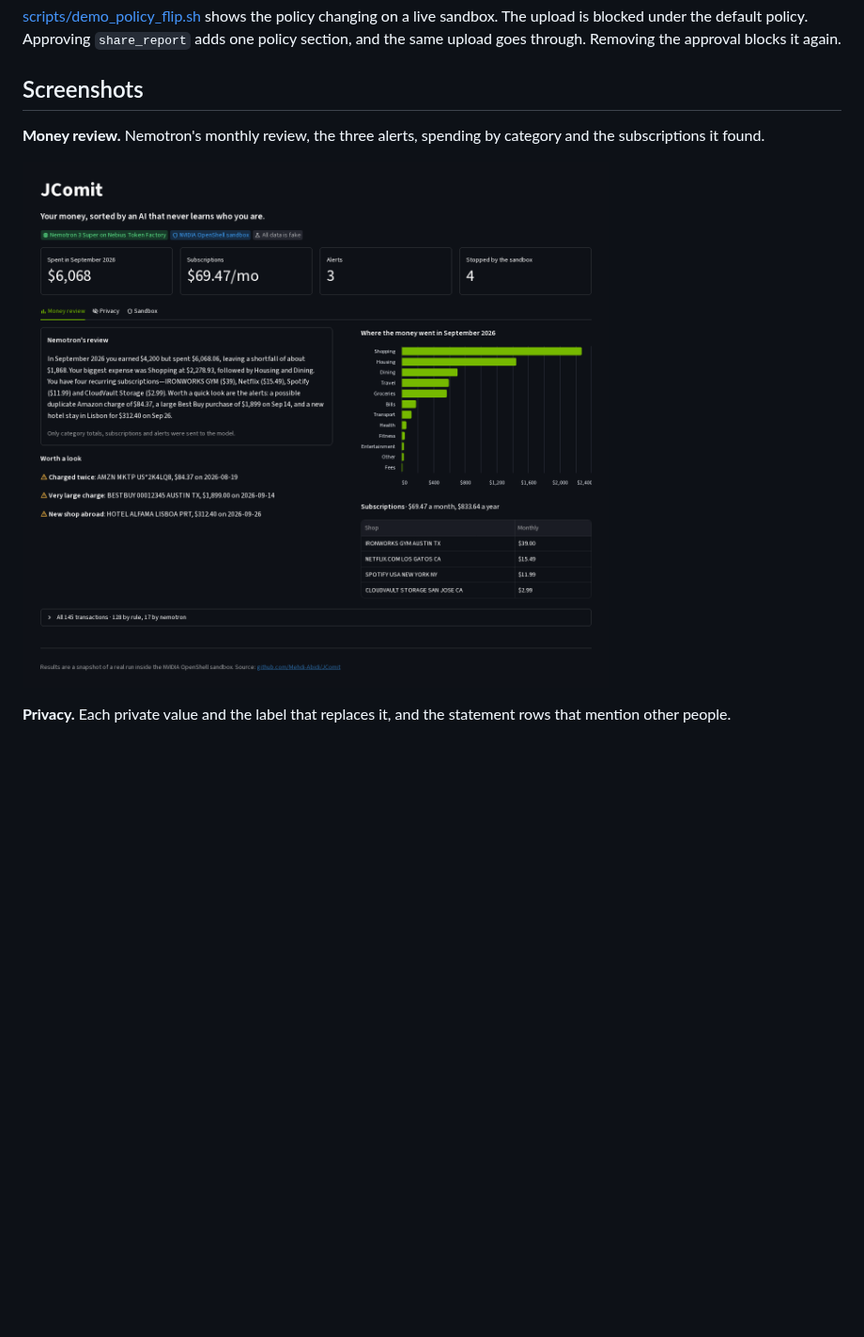
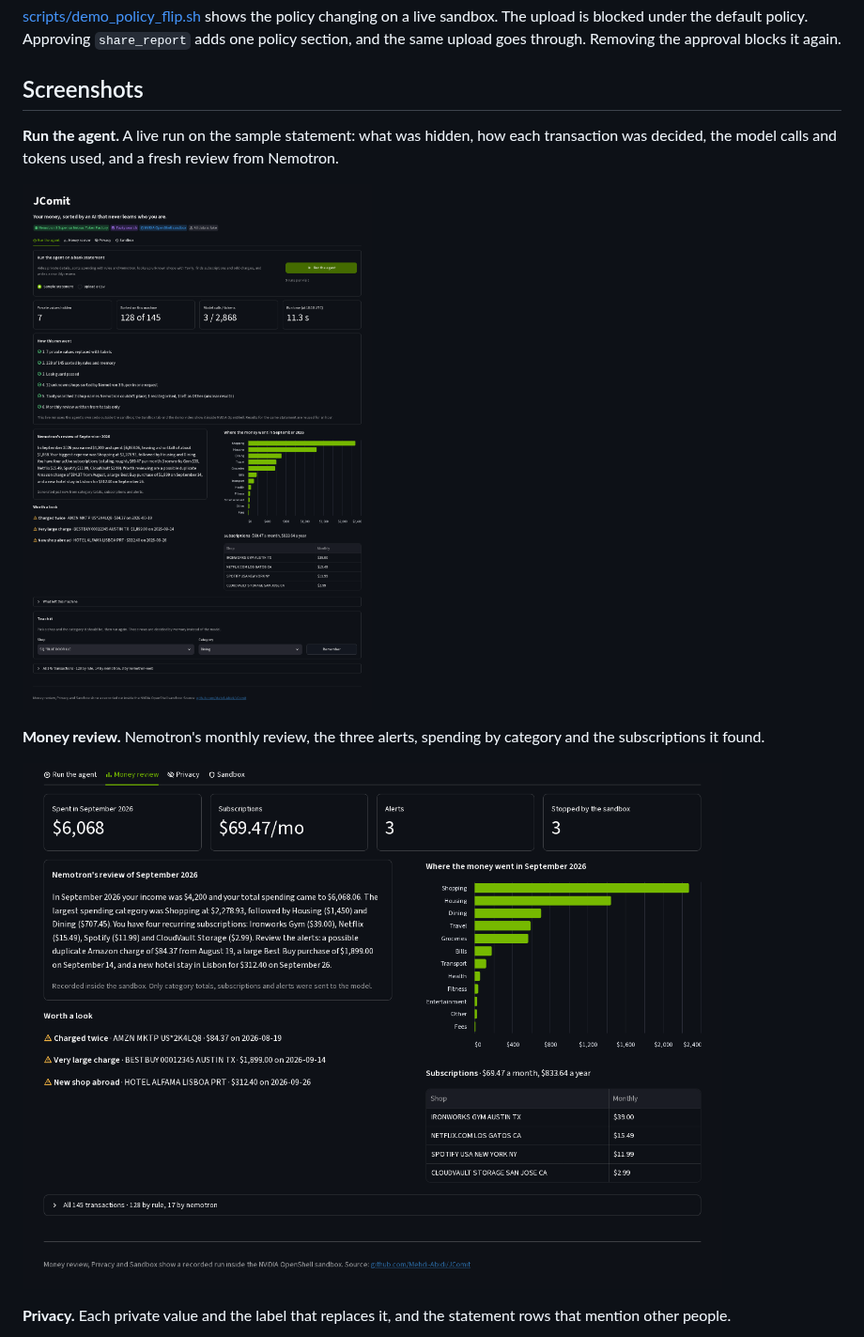
Before and after one commit to Mehdi-Abidi/JComit, a Markdown page: README.md, the part around the change. Shown at 94% size. Rendered like a GitHub page; pictures changed too: docs/screenshots/money-review.png, docs/screenshots/run-the-agent.png (added); blank space fills up the shorter version.

Commit message:
Refresh the README screenshots for the new page layout.

```diff
--- a/README.md
+++ b/README.md
@@ -116,6 +116,10 @@ The policy is generated from the skills themselves. Each skill in [src/jcomit/sk
 [scripts/demo_policy_flip.sh](scripts/demo_policy_flip.sh) shows the policy changing on a live sandbox. The upload is blocked under the default policy. Approving `share_report` adds one policy section, and the same upload goes through. Removing the approval blocks it again.
 
 ## Screenshots
+
+**Run the agent.** A live run on the sample statement: what was hidden, how each transaction was decided, the model calls and tokens used, and a fresh review from Nemotron.
+
+![Run the agent tab](docs/screenshots/run-the-agent.png)
 
 **Money review.** Nemotron's monthly review, the three alerts, spending by category and the subscriptions it found.
 
```
Also changed, not shown: docs/screenshots/privacy.png, docs/screenshots/sandbox.png.
